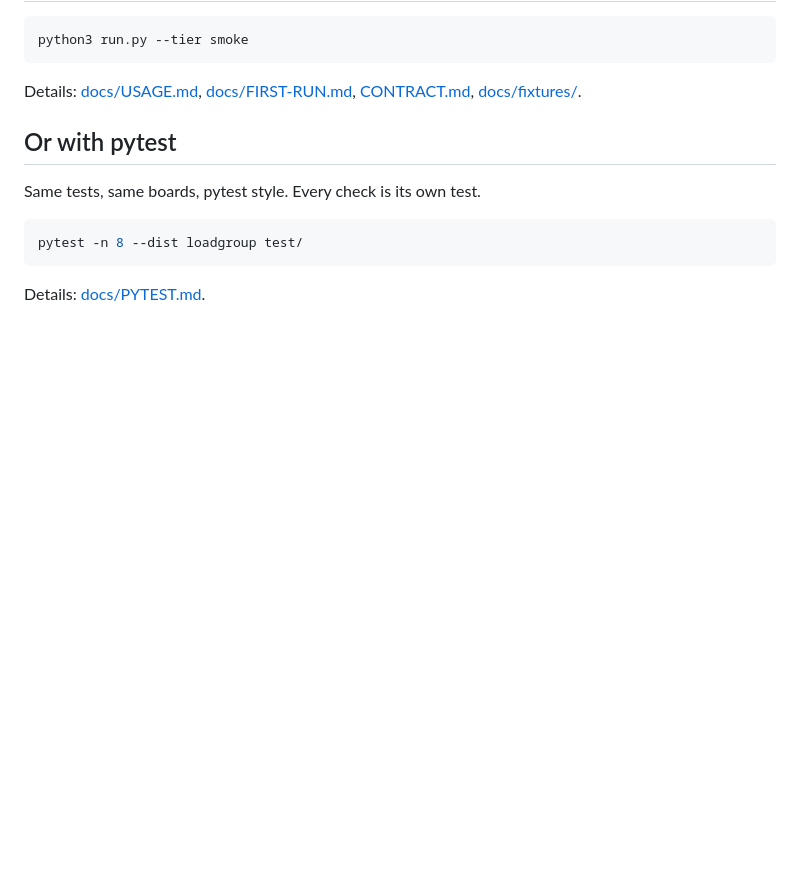
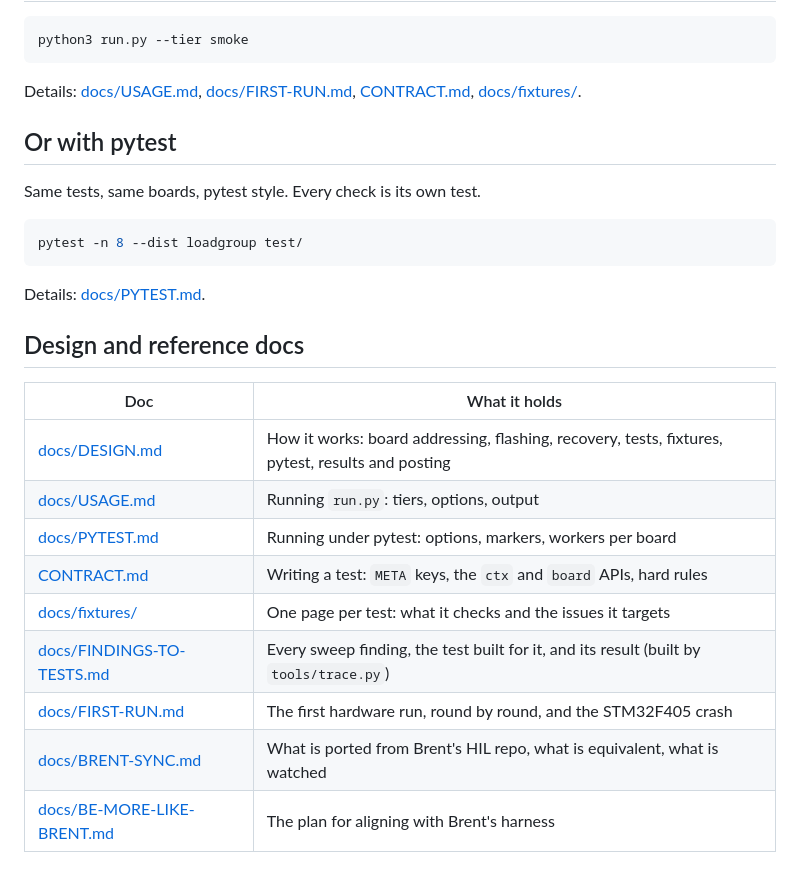
Before and after one commit to mikeysklar/cp-regress, a Markdown page: README.md, the part around one of its changes. Drawn GitHub-style; blank space fills up the shorter version.

````diff
--- a/README.md
+++ b/README.md
@@ -77,3 +81,17 @@ pytest -n 8 --dist loadgroup test/
 ```
 
 Details: [docs/PYTEST.md](docs/PYTEST.md).
+
+## Design and reference docs
+
+| Doc | What it holds |
+|---|---|
+| [docs/DESIGN.md](docs/DESIGN.md) | How it works: board addressing, flashing, recovery, tests, fixtures, pytest, results and posting |
+| [docs/USAGE.md](docs/USAGE.md) | Running `run.py`: tiers, options, output |
+| [docs/PYTEST.md](docs/PYTEST.md) | Running under pytest: options, markers, workers per board |
+| [CONTRACT.md](CONTRACT.md) | Writing a test: `META` keys, the `ctx` and `board` APIs, hard rules |
+| [docs/fixtures/](docs/fixtures/) | One page per test: what it checks and the issues it targets |
+| [docs/FINDINGS-TO-TESTS.md](docs/FINDINGS-TO-TESTS.md) | Every sweep finding, the test built for it, and its result (built by `tools/trace.py`) |
+| [docs/FIRST-RUN.md](docs/FIRST-RUN.md) | The first hardware run, round by round, and the STM32F405 crash |
+| [docs/BRENT-SYNC.md](docs/BRENT-SYNC.md) | What is ported from Brent's HIL repo, what is equivalent, what is watched |
+| [docs/BE-MORE-LIKE-BRENT.md](docs/BE-MORE-LIKE-BRENT.md) | The plan for aligning with Brent's harness |
````
Also changed, not shown: other parts of README.md (+10 -6 lines), docs/DESIGN.md (added, +325 -0 lines), images/fixtures-poster.jpg (deleted), images/how-it-works-poster.jpg (added), images/story-poster.jpg (deleted), 3 other files.
